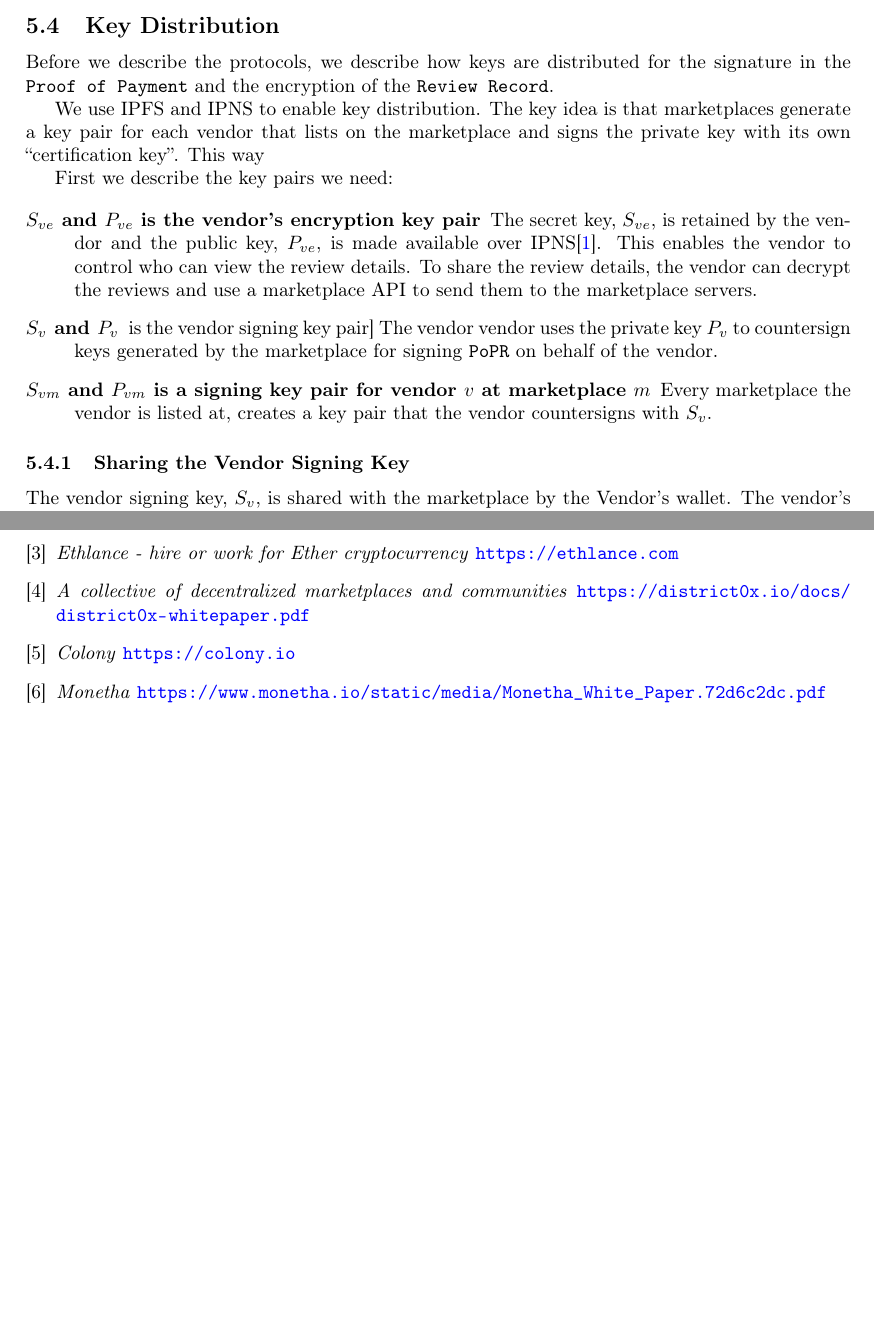
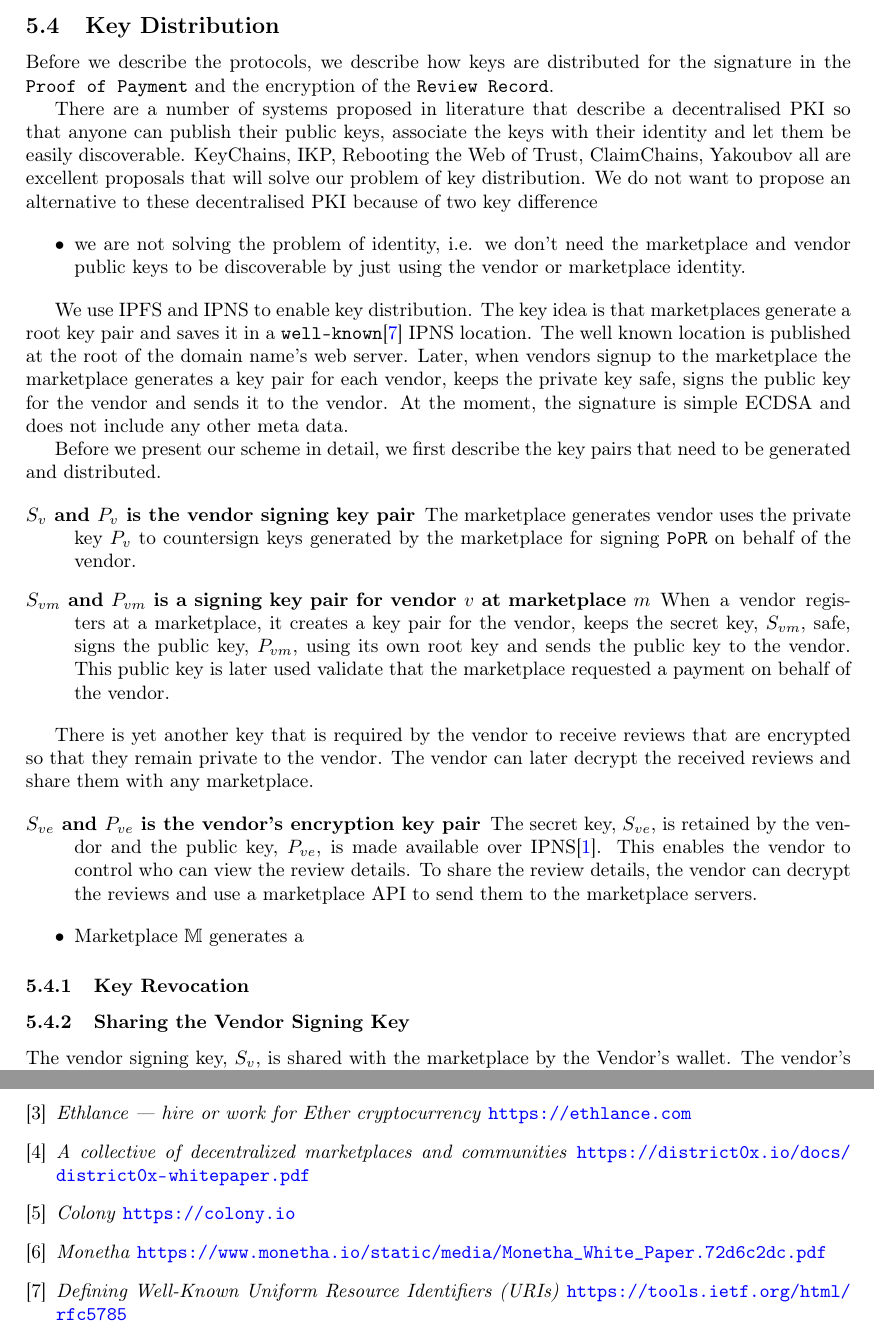
Before and after one commit to kulpreet/decentralised-ratings-review-paper, a LaTeX paper (paper/position-paper.tex): two parts of pages 8 and 13 of 13, joined at a grey line, cut so that both start at the same text, the shorter picture padded with empty space. Compiled offline with pdfLaTeX.

Commit message:
Start on key distribution

```diff
--- a/paper/position-paper.tex
+++ b/paper/position-paper.tex
@@ -10,6 +10,7 @@
 
 %% Useful packages
 \usepackage{amsmath}
+\usepackage{amssymb}
 \usepackage{graphicx}
 \usepackage{epstopdf}
 \epstopdfsetup{update}
@@ -542,19 +542,60 @@ $P_{ve}$.  The hash along with the encrypted data is stored on IPFS\@. The
 content address of the \texttt{Review Record} is stored in the payment
 transaction.
 
-\subsection{Key Distribution}
-\label{sec:key-distribution}
+\subsection{Key Distribution}\label{sec:key-distribution}
 
 Before we describe the protocols, we describe how keys are distributed
 for the signature in the \texttt{Proof of Payment} and the encryption
 of the \texttt{Review Record}.
 
+There are a number of systems proposed in literature that describe a
+decentralised PKI so that anyone can publish their public keys,
+associate the keys with their identity and let them be easily
+discoverable. KeyChains, IKP, Rebooting the Web of Trust, ClaimChains,
+Yakoubov all are excellent proposals that will solve our problem of
+key distribution. We do not want to propose an alternative to these
+decentralised PKI because of two key difference
+
+\begin{itemize}
+\item we are not solving the problem of identity, i.e\@. we don't need
+  the marketplace and vendor public keys to be discoverable by just
+  using the vendor or marketplace identity.
+\end{itemize}
+
 We use IPFS and IPNS to enable key distribution. The key idea is that
-marketplaces generate a key pair for each vendor that lists on the
-marketplace and signs the private key with its own ``certification
-key''. This way
+marketplaces generate a root key pair and saves it in a
+\texttt{well-known}\cite{wellknown} IPNS location. The well known
+location is published at the root of the domain name's web
+server. Later, when vendors signup to the marketplace the marketplace
+generates a key pair for each vendor, keeps the private key safe,
+signs the public key for the vendor and sends it to the vendor. At the
+moment, the signature is simple ECDSA and does not include any other
+meta data.
 
-First we describe the key pairs we need:
+Before we present our scheme in detail, we first describe the key
+pairs that need to be generated and distributed.
+
+\begin{description}
+
+\item[$S_v$ and $P_v$ is the vendor signing key pair] The marketplace
+  generates vendor uses the private key $P_v$ to countersign keys
+  generated by the marketplace for signing \texttt{PoPR} on behalf of
+  the vendor.
+
+\item[$S_{vm}$ and $P_{vm}$ is a signing key pair for vendor $v$ at
+  marketplace $m$] When a vendor registers at a marketplace, it
+  creates a key pair for the vendor, keeps the secret key, $S_{vm}$,
+  safe, signs the public key, $P_{vm}$, using its own root key and
+  sends the public key to the vendor. This public key is later used
+  validate that the marketplace requested a payment on behalf of the
+  vendor.
+
+\end{description}
+
+There is yet another key that is required by the vendor to receive
+reviews that are encrypted so that they remain private to the
+vendor. The vendor can later decrypt the received reviews and share
+them with any marketplace.
 
 \begin{description}
 
@@ -565,15 +606,15 @@ First we describe the key pairs we need:
   review details, the vendor can decrypt the reviews and use a
   marketplace API to send them to the marketplace servers.
 
-\item[$S_v$ and $P_v$] is the vendor signing key pair] The vendor
-  vendor uses the private key $P_v$ to countersign keys generated by
-  the marketplace for signing \texttt{PoPR} on behalf of the vendor.
+\end{description}
 
-\item[$S_{vm}$ and $P_{vm}$ is a signing key pair for vendor $v$ at
-  marketplace $m$] Every marketplace the vendor is listed at, creates a
-  key pair that the vendor countersigns with $S_v$.
+%% Algorithm here
+\begin{itemize}
+\item Marketplace $\mathbb{M}$ generates a
+\end{itemize}
 
-\end{description}
+\subsubsection{Key Revocation}\label{sec:key-revocation}
+
 
 \subsubsection{Sharing the Vendor Signing Key}
 
@@ -940,7 +981,7 @@ adopting Chlu.
   \url{https://blog.openbazaar.org/decentralized-reputation-in-openbazaar}
 
 \bibitem{ethlance}
-  \textit{Ethlance - hire or work for Ether cryptocurrency}
+  \textit{Ethlance --- hire or work for Ether cryptocurrency}
   \url{https://ethlance.com}
 
 \bibitem{district0x}
@@ -955,6 +996,10 @@ adopting Chlu.
   \textit{Monetha}
   \url{https://www.monetha.io/static/media/Monetha_White_Paper.72d6c2dc.pdf}
 
+\bibitem{wellknown}
+  \textit{Defining Well-Known Uniform Resource Identifiers (URIs)}
+  \url{https://tools.ietf.org/html/rfc5785}
+
 \end{thebibliography}
 
 \end{document}
```
Also changed, not shown: paper/position-paper.tex (1 more changed lines).
